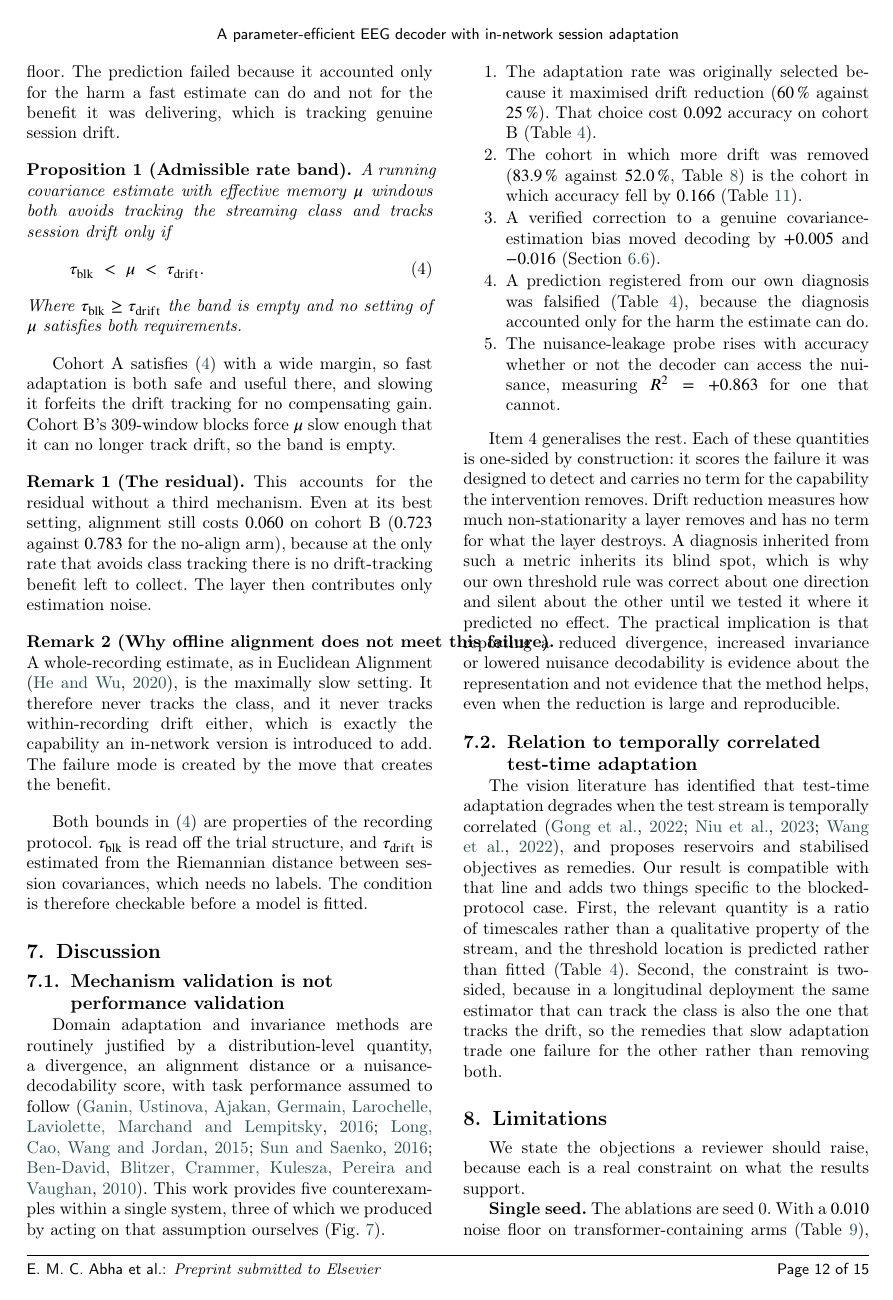
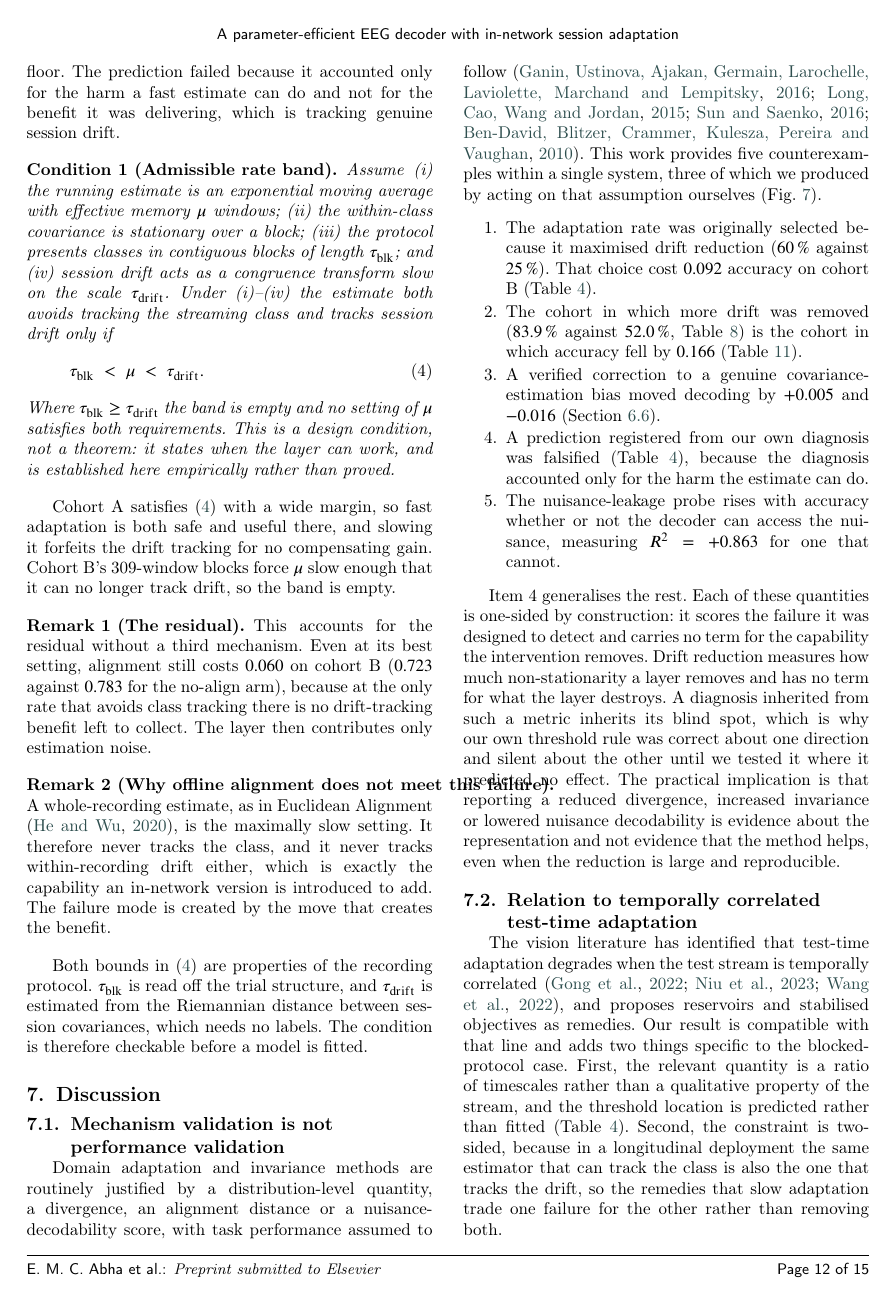
Before and after one commit to wshuv-o/calmnet, a LaTeX paper (paper/cas_calmnet.tex): page 13 of 18. Compiled offline with pdfLaTeX; a LaTeX package or settings file that is missing is left out.

Commit message:
Fix Table 6 reference, flag Viterbi as offline-only, Proposition -> Condition
Table 6 (tab:norm) was referenced nowhere and tab:repr five times; the
paragraph on per-window normalisation across seven published decoders
describes tab:norm, so it now points there.

Viterbi decoding needs the complete sequence and cannot run causally,
which the surrounding text did not say while reporting its +0.038.

Proposition 1 becomes Condition 1, with assumptions (i)-(iv) stated:
EMA estimator, stationary within-class covariance, blocked protocol,
drift as a slow congruence. It is a design condition established
empirically, not a theorem, and now says so.

Compiles clean: 0 errors, 0 undefined references.

Co-Authored-By: Claude Opus 5 (1M context) <noreply@anthropic.com>

```diff
--- a/paper/cas_calmnet.tex
+++ b/paper/cas_calmnet.tex
@@ -10,6 +10,7 @@
 \usepackage{multirow}
 
 \newtheorem{proposition}{Proposition}
+\newtheorem{condition}{Condition}
 \newdefinition{remark}{Remark}
 
 \begin{document}
@@ -880,17 +883,23 @@ six to nine times the noise floor. The prediction failed because it accounted
 only for the harm a fast estimate can do and not for the benefit it was
 delivering, which is tracking genuine session drift.
 
-\begin{proposition}[Admissible rate band]
+\begin{condition}[Admissible rate band]
 \label{prop:band}
-A running covariance estimate with effective memory $\mu$ windows both avoids
-tracking the streaming class and tracks session drift only if
+Assume (i) the running estimate is an exponential moving average with effective
+memory $\mu$ windows; (ii) the within-class covariance is stationary over a
+block; (iii) the protocol presents classes in contiguous blocks of length
+$\tau_{\mathrm{blk}}$; and (iv) session drift acts as a congruence transform
+slow on the scale $\tau_{\mathrm{drift}}$. Under (i)--(iv) the estimate both
+avoids tracking the streaming class and tracks session drift only if
 \begin{equation}
 \tau_{\mathrm{blk}} \;<\; \mu \;<\; \tau_{\mathrm{drift}} .
 \label{eq:band}
 \end{equation}
 Where $\tau_{\mathrm{blk}} \ge \tau_{\mathrm{drift}}$ the band is empty and no
-setting of $\mu$ satisfies both requirements.
-\end{proposition}
+setting of $\mu$ satisfies both requirements. This is a design condition, not a
+theorem: it states when the layer can work, and is established here
+empirically rather than proved.
+\end{condition}
 
 Cohort A satisfies (\ref{eq:band}) with a wide margin, so fast adaptation is
 both safe and useful there, and slowing it forfeits the drift tracking for no
```
Also changed, not shown: paper/cas_calmnet.pdf, paper/cas_calmnet.tex (20 more changed lines).
